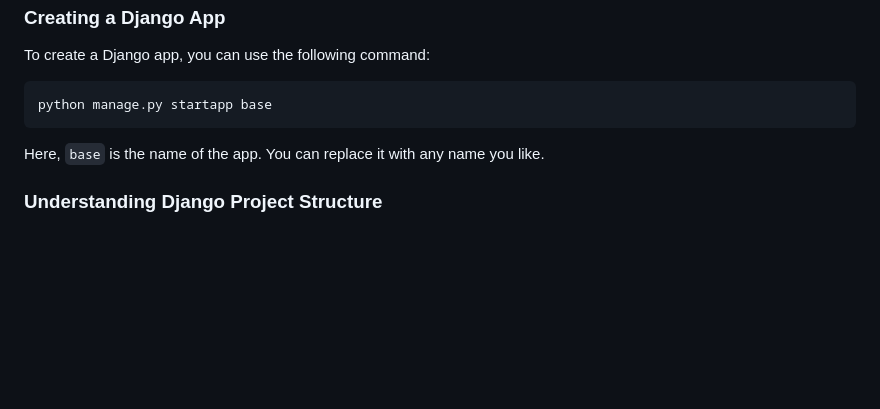
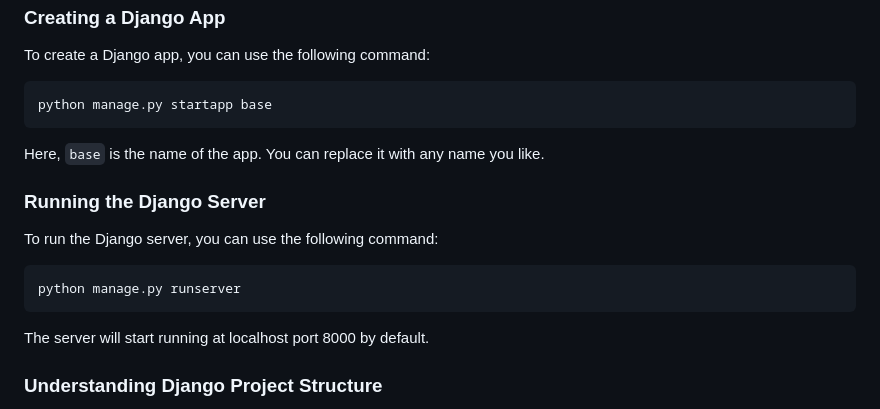
Before and after one commit to lordgrim18/studyjams_Django, a Markdown page: README.md, the part around the change. Rendered like a GitHub page; blank space fills up the shorter version.

Commit message:
doc: update day 1 readme

````diff
--- a/README.md
+++ b/README.md
@@ -69,6 +69,13 @@ python manage.py startapp base
 ```
 Here, `base` is the name of the app. You can replace it with any name you like.
 
+### Running the Django Server
+To run the Django server, you can use the following command:
+```
+python manage.py runserver
+```
+The server will start running at localhost port 8000 by default.
+
 ### Understanding Django Project Structure
 A Django project is a collection of settings, apps, and other configurations that when combined together make a web application. A Django project can contain multiple apps. Each app is a web application that does something – e.g., a blog system, a database of public records, a small poll app, etc.
 
````
